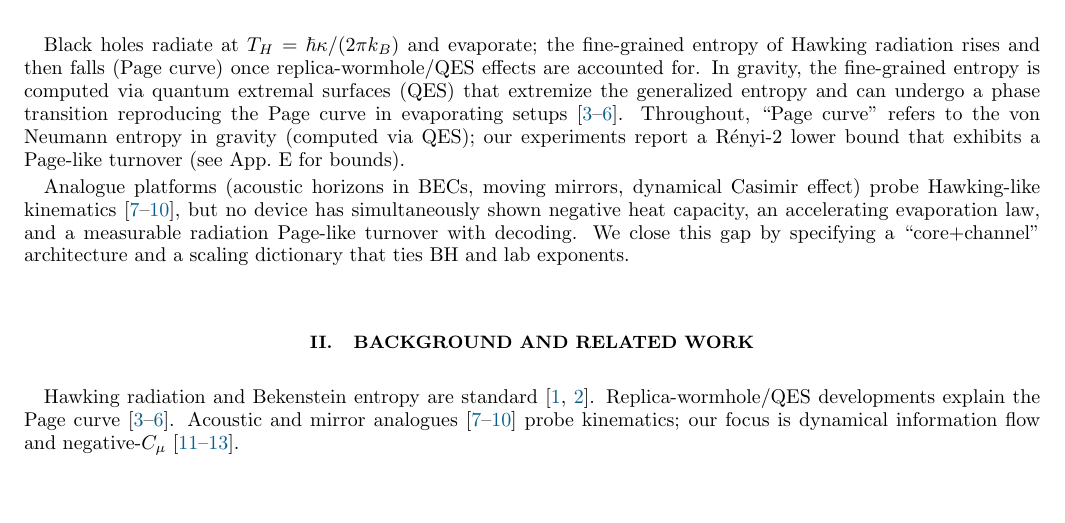
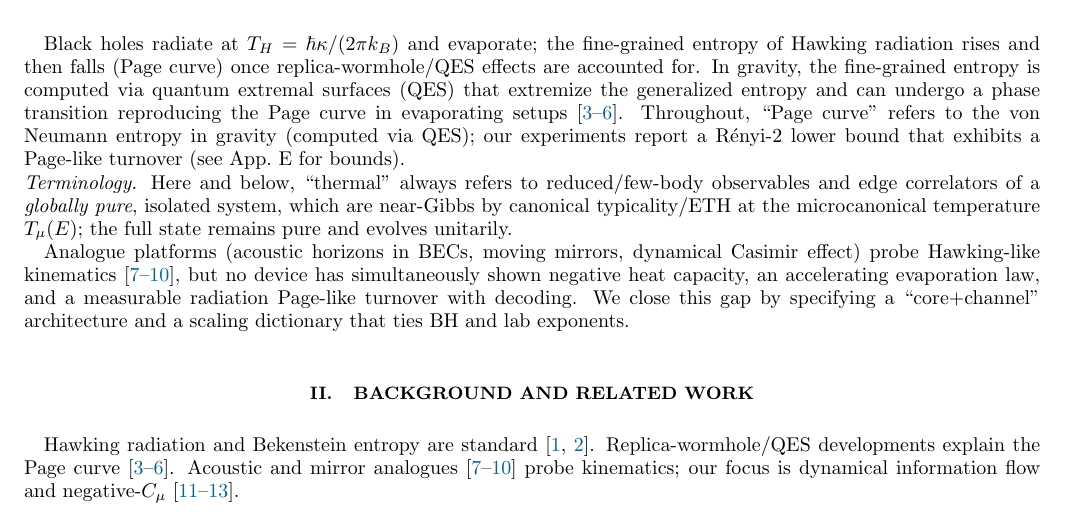
Before and after one commit to Sergei-dev-to/Projects, a LaTeX paper (bh-evaporator/main.tex): part of page 1 of 11, cut so that both start at the same text. Compiled offline with pdfLaTeX.

Commit message:
Intro: clarify that 'thermal' refers to reduced/few-body observables of a globally pure system (ETH/canonical typicality), not a mixed global state

```diff
--- a/bh-evaporator/main.tex
+++ b/bh-evaporator/main.tex
@@ -29,6 +29,8 @@ We propose and analyze a minimal non-gravitational quantum system that emulates
 
 \section{Introduction \& Motivation}
 Black holes radiate at $T_H=\hbar\kappa/(2\pi k_B)$ and evaporate; the fine-grained entropy of Hawking radiation rises and then falls (Page curve) once replica-wormhole/QES effects are accounted for. In gravity, the fine-grained entropy is computed via quantum extremal surfaces (QES) that extremize the generalized entropy and can undergo a phase transition reproducing the Page curve in evaporating setups~\cite{EngelhardtWall2015,AEMM2019,Penington2019,AlmheiriRMP2021}. Throughout, ``Page curve'' refers to the von Neumann entropy in gravity (computed via QES); our experiments report a R\'enyi-2 lower bound that exhibits a Page-like turnover (see App.~E for bounds).
+
+\noindent\textit{Terminology.} Here and below, ``thermal'' always refers to reduced/few-body observables and edge correlators of a \emph{globally pure}, isolated system, which are near-Gibbs by canonical typicality/ETH at the microcanonical temperature $T_\mu(E)$; the full state remains pure and evolves unitarily.
 
 Analogue platforms (acoustic horizons in BECs, moving mirrors, dynamical Casimir effect) probe Hawking-like kinematics~\cite{Unruh1981,Steinhauer2016,Wilson2011DCE,FullingDavies1976}, but no device has simultaneously shown negative heat capacity, an accelerating evaporation law, and a measurable radiation Page-like turnover with decoding. We close this gap by specifying a ``core+channel'' architecture and a scaling dictionary that ties BH and lab exponents.
 
```
